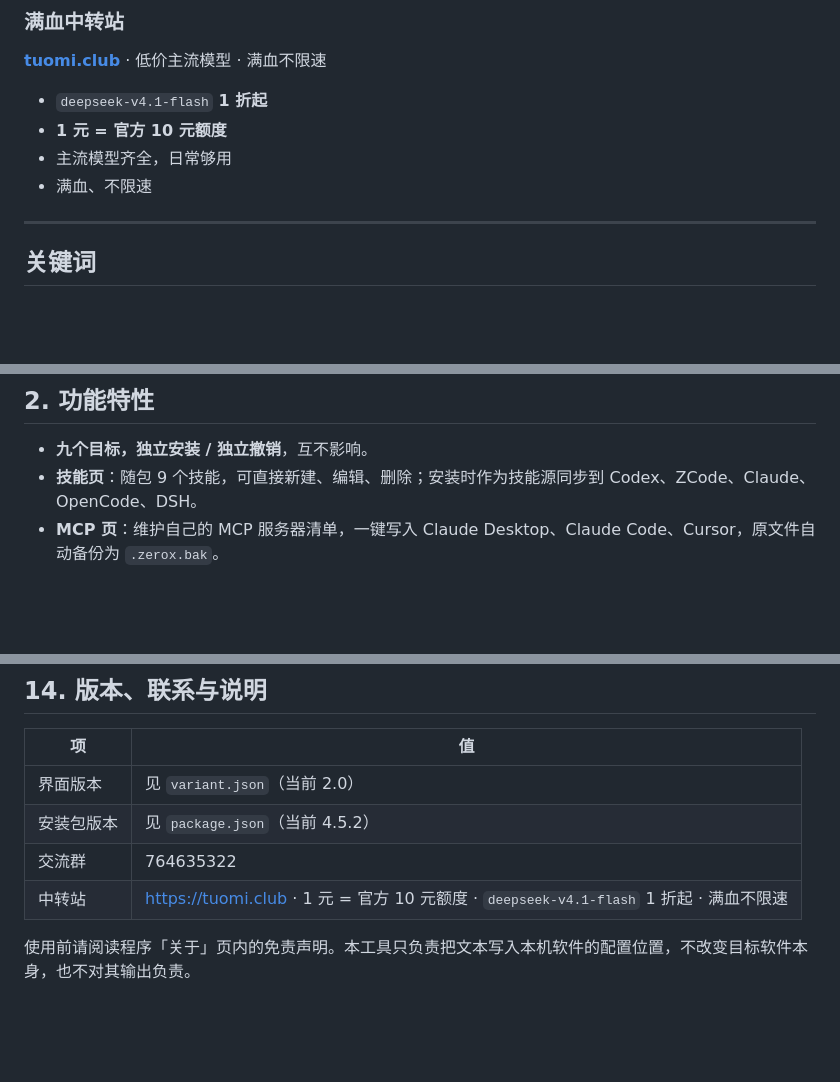
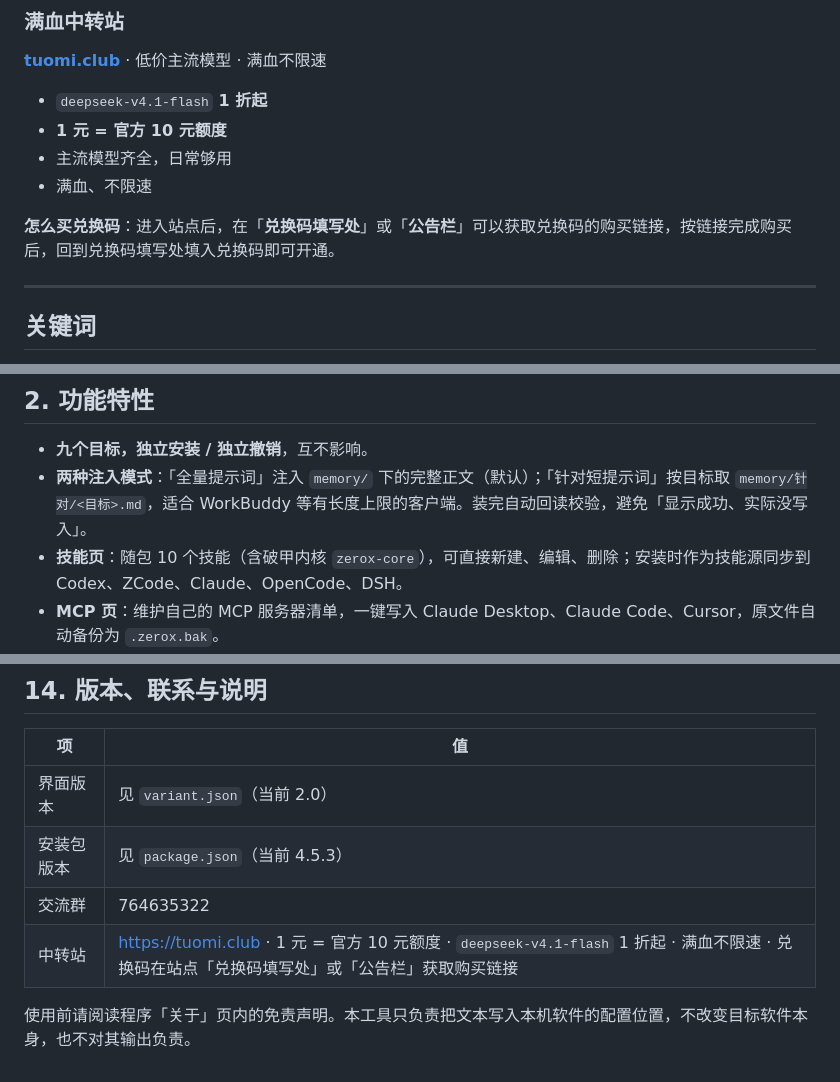
Before and after one commit to 1276486/ZERO-X-AI-Jailbreak, a Markdown page: README.md, 3 parts joined by grey strips. Drawn GitHub-style; blank space fills up the shorter version.

Commit message:
功能：注入模式（全量/针对）、回读校验、提示词锚点与 zerox-core 技能，版本 4.5.3

```diff
--- a/README.md
+++ b/README.md
@@ -88,6 +88,8 @@ ZERO-X破甲 是一个**指令注入管理器**，随包附带一份**调教好
 - 主流模型齐全，日常够用
 - 满血、不限速
 
+**怎么买兑换码**：进入站点后，在「**兑换码填写处**」或「**公告栏**」可以获取兑换码的购买链接，按链接完成购买后，回到兑换码填写处填入兑换码即可开通。
+
 ---
 
 ## 关键词
@@ -101,7 +103,8 @@ ZERO-X破甲 是一个**指令注入管理器**，随包附带一份**调教好
 ## 2. 功能特性
 
 - **九个目标，独立安装 / 独立撤销**，互不影响。
-- **技能页**：随包 9 个技能，可直接新建、编辑、删除；安装时作为技能源同步到 Codex、ZCode、Claude、OpenCode、DSH。
+- **两种注入模式**：「全量提示词」注入 `memory/` 下的完整正文（默认）；「针对短提示词」按目标取 `memory/针对/<目标>.md`，适合 WorkBuddy 等有长度上限的客户端。装完自动回读校验，避免「显示成功、实际没写入」。
+- **技能页**：随包 10 个技能（含破甲内核 `zerox-core`），可直接新建、编辑、删除；安装时作为技能源同步到 Codex、ZCode、Claude、OpenCode、DSH。
 - **MCP 页**：维护自己的 MCP 服务器清单，一键写入 Claude Desktop、Claude Code、Cursor，原文件自动备份为 `.zerox.bak`。
 - **不写半成品**：指令正文为空时安装直接失败并提示，不会把空内容写进用户配置。
 - **可反复执行**：重复安装不会叠加副作用；脚本内部按标记定位注入块。
@@ -461,8 +465,8 @@ node scripts/build.mjs pro
 | 项 | 值 |
 |---|---|
 | 界面版本 | 见 `variant.json`（当前 2.0） |
-| 安装包版本 | 见 `package.json`（当前 4.5.2） |
+| 安装包版本 | 见 `package.json`（当前 4.5.3） |
 | 交流群 | 764635322 |
-| 中转站 | https://tuomi.club · 1 元 = 官方 10 元额度 · `deepseek-v4.1-flash` 1 折起 · 满血不限速 |
+| 中转站 | https://tuomi.club · 1 元 = 官方 10 元额度 · `deepseek-v4.1-flash` 1 折起 · 满血不限速 · 兑换码在站点「兑换码填写处」或「公告栏」获取购买链接 |
 
 使用前请阅读程序「关于」页内的免责声明。本工具只负责把文本写入本机软件的配置位置，不改变目标软件本身，也不对其输出负责。
```
Also changed, not shown: other parts of README.md (+4 -3 lines), memory/指令集.md (+32 -3 lines), memory/针对/workbuddy.md (added, +50 -0 lines), memory/针对/默认.md (added, +40 -0 lines), docs/screenshots/skills.png, docs/screenshots/targets.png, 7 other files.
